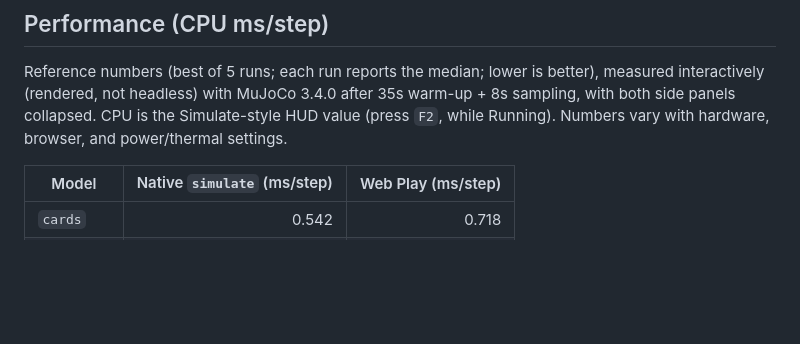
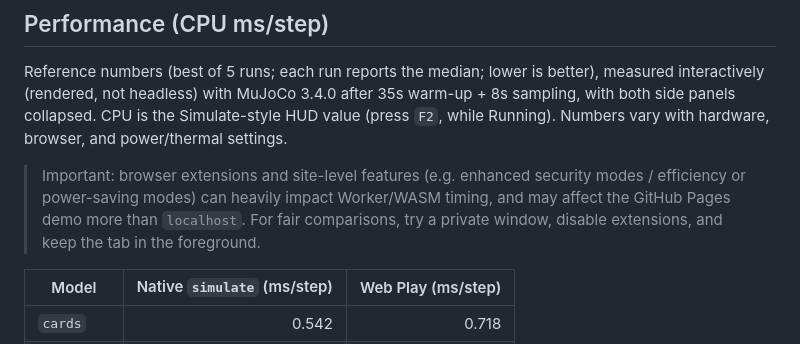
Before and after one commit to lshdlut/mujoco-wasm-play, a Markdown page: README.md, the part around the change. Rendered like a GitHub page; blank space fills up the shorter version.

```diff
--- a/README.md
+++ b/README.md
@@ -20,6 +20,8 @@ A performance-first MuJoCo viewer that brings most of the **MuJoCo Simulate** wo
 ## Performance (CPU ms/step)
 
 Reference numbers (best of 5 runs; each run reports the median; lower is better), measured interactively (rendered, not headless) with MuJoCo 3.4.0 after 35s warm-up + 8s sampling, with both side panels collapsed. CPU is the Simulate-style HUD value (press `F2`, while Running). Numbers vary with hardware, browser, and power/thermal settings.
+
+> Important: browser extensions and site-level features (e.g. enhanced security modes / efficiency or power-saving modes) can heavily impact Worker/WASM timing, and may affect the GitHub Pages demo more than `localhost`. For fair comparisons, try a private window, disable extensions, and keep the tab in the foreground.
 
 | Model | Native `simulate` (ms/step) | Web Play (ms/step) |
 |---|---:|---:|
```
Also changed, not shown: README.zh-CN.md (+2 -0 lines).
